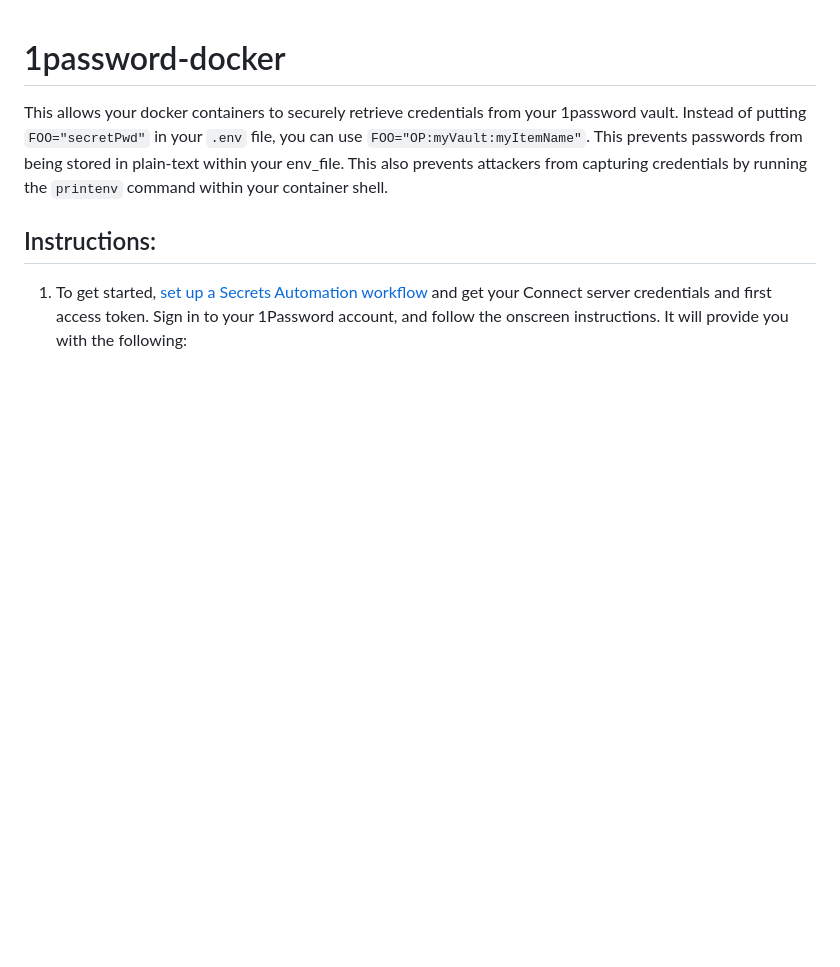
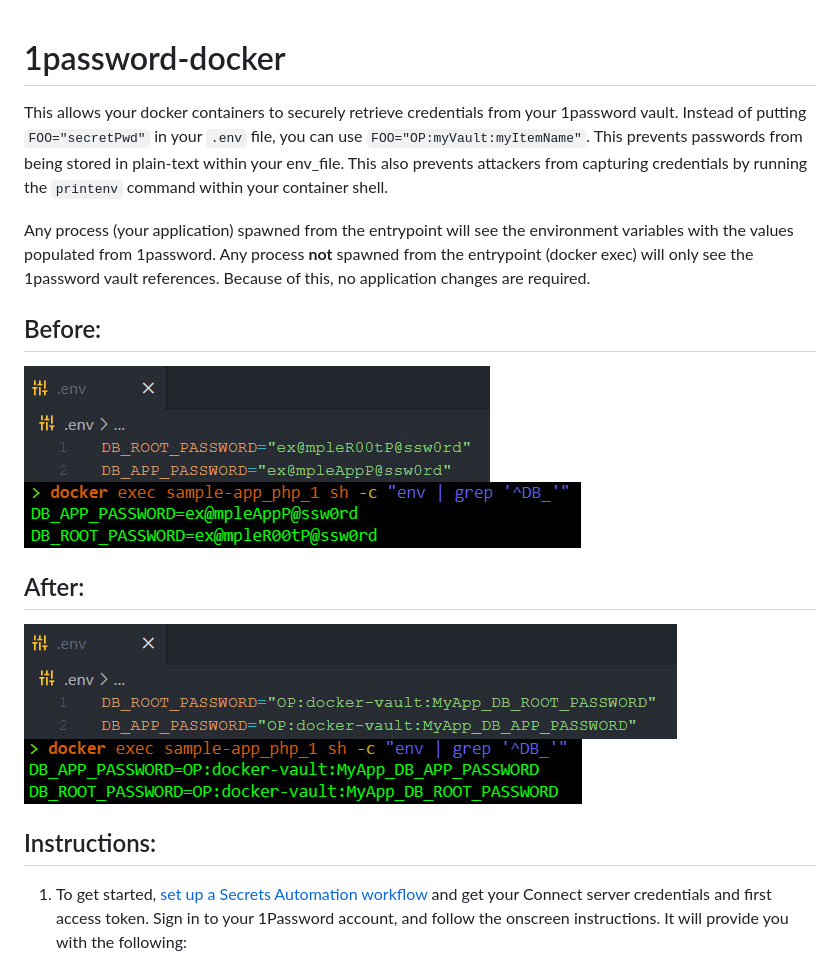
Before and after one commit to JtMotoX/1password-docker, a Markdown page: README.md, the part around the change. Drawn GitHub-style; pictures changed too: sample-app/screenshots/1a.jpg (added), sample-app/screenshots/1b.jpg (added), sample-app/screenshots/2a.jpg (added); blank space fills up the shorter version.

Commit message:
adding some screenshots and more info to readme

```diff
--- a/README.md
+++ b/README.md
@@ -1,6 +1,17 @@
 # 1password-docker
 
 This allows your docker containers to securely retrieve credentials from your 1password vault.  Instead of putting `FOO="secretPwd"` in your `.env` file, you can use `FOO="OP:myVault:myItemName"`. This prevents passwords from being stored in plain-text within your env_file.  This also prevents attackers from capturing credentials by running the `printenv` command within your container shell.
+
+Any process (your application) spawned from the entrypoint will see the environment variables with the values populated from 1password. Any process **not** spawned from the entrypoint (docker exec) will only see the 1password vault references. Because of this, no application changes are required.
+
+## Before:
+![Alt text](/sample-app/screenshots/1a.jpg?raw=true)
+![Alt text](/sample-app/screenshots/1b.jpg?raw=true)
+
+## After:
+![Alt text](/sample-app/screenshots/2a.jpg?raw=true)
+![Alt text](/sample-app/screenshots/2b.jpg?raw=true)
+
 
 ## Instructions:
 
```
